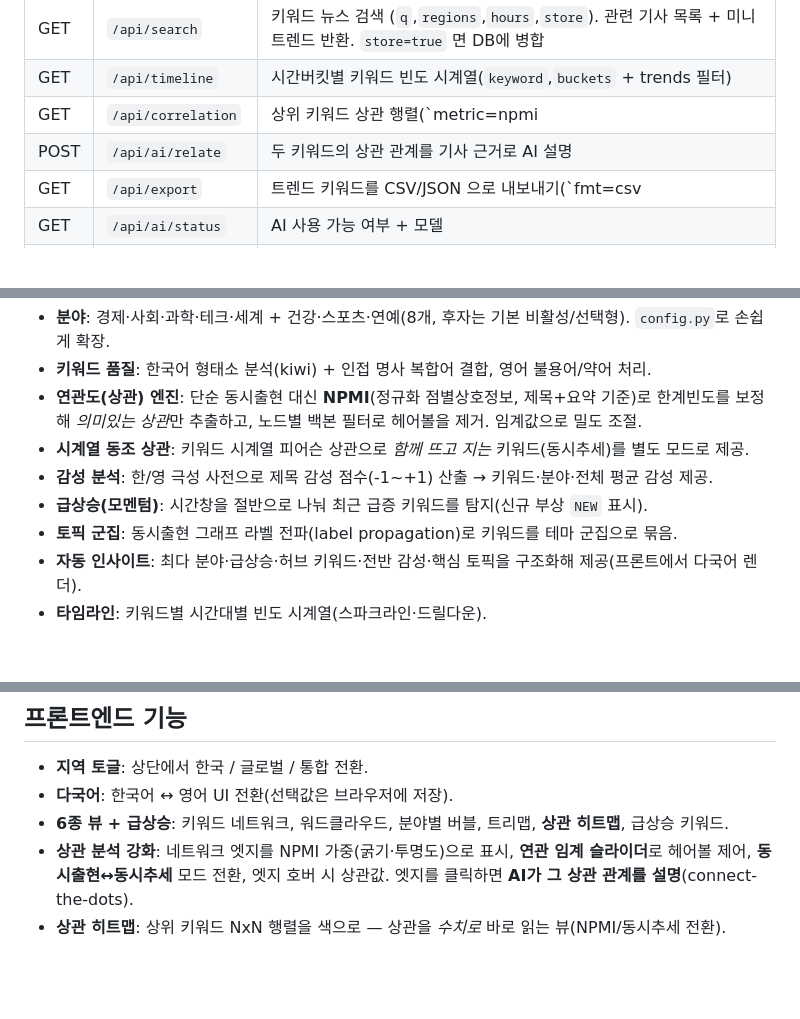
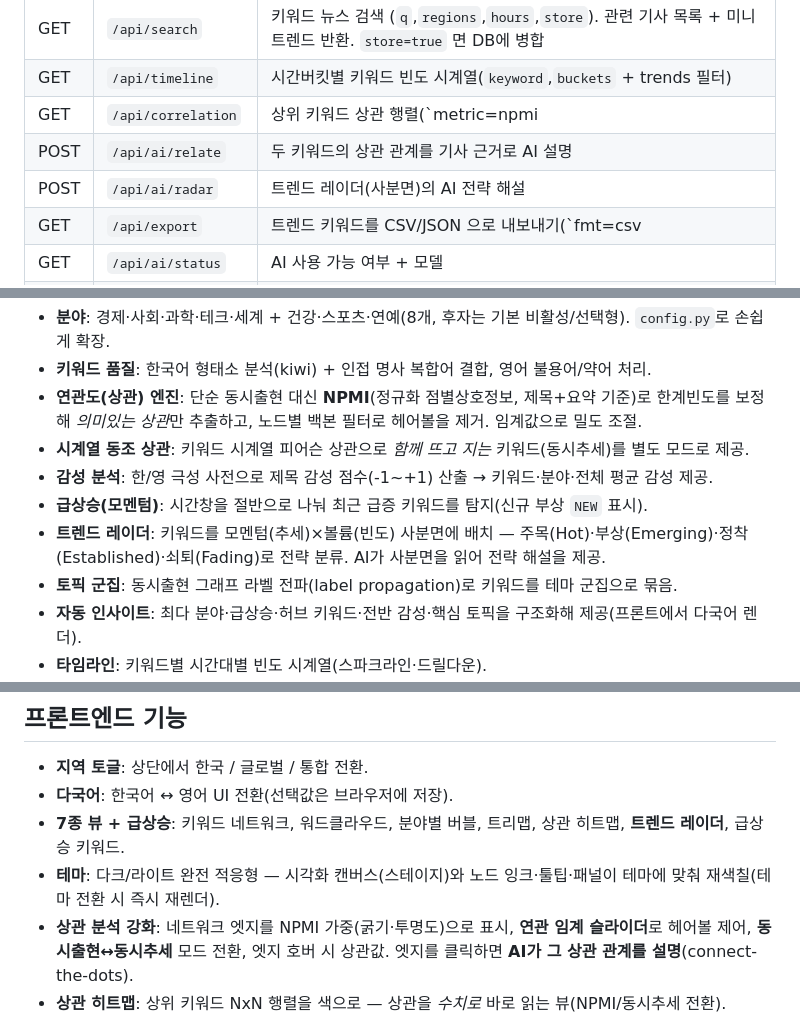
Before and after one commit to ijooswk/MyTrend, a Markdown page: README.md, 3 parts joined by grey strips. Drawn GitHub-style; blank space fills up the shorter version.

Commit message:
docs: document Trend Radar, AI radar reading, and adaptive theme fixes

```diff
--- a/README.md
+++ b/README.md
@@ -82,6 +82,7 @@ uvicorn app.main:app --reload --port 8000
 | GET | `/api/timeline` | 시간버킷별 키워드 빈도 시계열(`keyword`,`buckets` + trends 필터) |
 | GET | `/api/correlation` | 상위 키워드 상관 행렬(`metric=npmi|temporal`) — 히트맵용 |
 | POST | `/api/ai/relate` | 두 키워드의 상관 관계를 기사 근거로 AI 설명 |
+| POST | `/api/ai/radar` | 트렌드 레이더(사분면)의 AI 전략 해설 |
 | GET | `/api/export` | 트렌드 키워드를 CSV/JSON 으로 내보내기(`fmt=csv|json` + trends 필터) |
 | GET | `/api/ai/status` | AI 사용 가능 여부 + 모델 |
 | POST | `/api/ai/briefing` | 현재 트렌드를 자연어 브리핑으로 생성 |
@@ -99,6 +100,7 @@ uvicorn app.main:app --reload --port 8000
 - **시계열 동조 상관**: 키워드 시계열 피어슨 상관으로 *함께 뜨고 지는* 키워드(동시추세)를 별도 모드로 제공.
 - **감성 분석**: 한/영 극성 사전으로 제목 감성 점수(-1~+1) 산출 → 키워드·분야·전체 평균 감성 제공.
 - **급상승(모멘텀)**: 시간창을 절반으로 나눠 최근 급증 키워드를 탐지(신규 부상 `NEW` 표시).
+- **트렌드 레이더**: 키워드를 모멘텀(추세)×볼륨(빈도) 사분면에 배치 — 주목(Hot)·부상(Emerging)·정착(Established)·쇠퇴(Fading)로 전략 분류. AI가 사분면을 읽어 전략 해설을 제공.
 - **토픽 군집**: 동시출현 그래프 라벨 전파(label propagation)로 키워드를 테마 군집으로 묶음.
 - **자동 인사이트**: 최다 분야·급상승·허브 키워드·전반 감성·핵심 토픽을 구조화해 제공(프론트에서 다국어 렌더).
 - **타임라인**: 키워드별 시간대별 빈도 시계열(스파크라인·드릴다운).
@@ -128,7 +130,8 @@ pytest -q
 
 - **지역 토글**: 상단에서 한국 / 글로벌 / 통합 전환.
 - **다국어**: 한국어 ↔ 영어 UI 전환(선택값은 브라우저에 저장).
-- **6종 뷰 + 급상승**: 키워드 네트워크, 워드클라우드, 분야별 버블, 트리맵, **상관 히트맵**, 급상승 키워드.
+- **7종 뷰 + 급상승**: 키워드 네트워크, 워드클라우드, 분야별 버블, 트리맵, 상관 히트맵, **트렌드 레이더**, 급상승 키워드.
+- **테마**: 다크/라이트 완전 적응형 — 시각화 캔버스(스테이지)와 노드 잉크·툴팁·패널이 테마에 맞춰 재색칠(테마 전환 시 즉시 재렌더).
 - **상관 분석 강화**: 네트워크 엣지를 NPMI 가중(굵기·투명도)으로 표시, **연관 임계 슬라이더**로 헤어볼 제어, **동시출현↔동시추세** 모드 전환, 엣지 호버 시 상관값. 엣지를 클릭하면 **AI가 그 상관 관계를 설명**(connect-the-dots).
 - **상관 히트맵**: 상위 키워드 NxN 행렬을 색으로 — 상관을 *수치로* 바로 읽는 뷰(NPMI/동시추세 전환).
 - **테마·KPI**: 다크/라이트 테마 토글, 상단 KPI 카드(기사·키워드·토픽군집·소스·감성 게이지).
```
